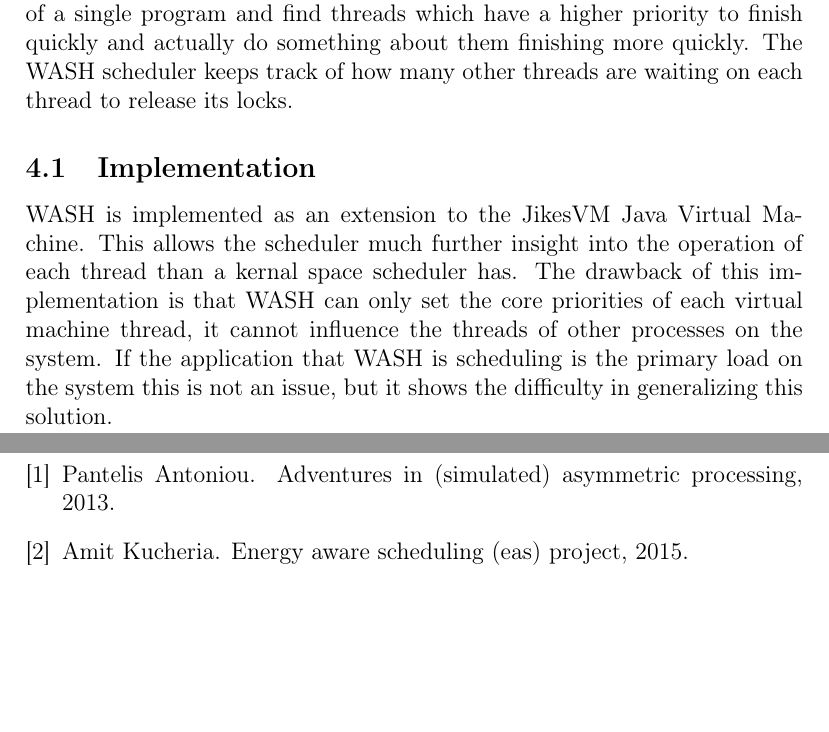
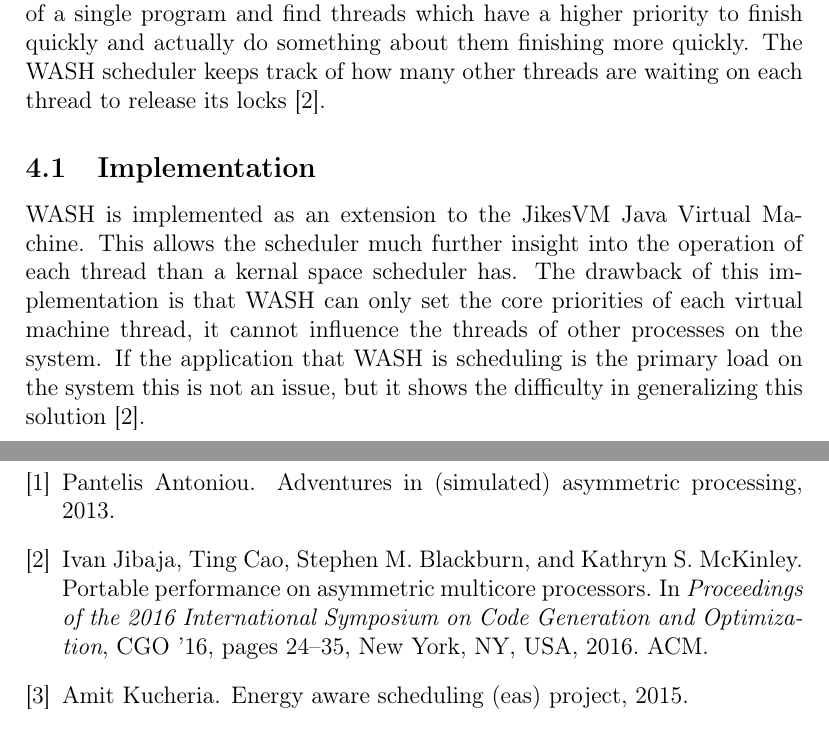
Before and after one commit to EvanoriMemoria/ARM-Scheduling, a LaTeX document (asymmetric-multicore-processing.tex, which reads sections/wash-implementation.tex): two parts of pages 5 and 7 of 7, joined at a grey line, cut so that both start at the same text, the shorter picture padded with empty space. Compiled offline with pdfLaTeX.

Commit message:
WASH citations in paper

```diff
--- a/sections/wash-implementation.tex
+++ b/sections/wash-implementation.tex
@@ -2,13 +2,13 @@
 While the schedulers we have examined already certainly have large improvements over existing schedulers, we could certainly do better.
 On asymmetric processors a lot of assumptions that are made about how we schedule multithreaded programs are broken.
 In particular we can look at the threads of a single program and find threads which have a higher priority to finish quickly and actually do something about them finishing more quickly.
-The WASH scheduler keeps track of how many other threads are waiting on each thread to release its locks.
+The WASH scheduler keeps track of how many other threads are waiting on each thread to release its locks \cite{Jibaja:2016:PPA:2854038.2854047}.
 
 \subsection{Implementation}
 WASH is implemented as an extension to the JikesVM Java Virtual Machine.
 This allows the scheduler much further insight into the operation of each thread than a kernal space scheduler has.
 The drawback of this implementation is that WASH can only set the core priorities of each virtual machine thread, it cannot influence the threads of other processes on the system.
-If the application that WASH is scheduling is the primary load on the system this is not an issue, but it shows the difficulty in generalizing this solution.
+If the application that WASH is scheduling is the primary load on the system this is not an issue, but it shows the difficulty in generalizing this solution \cite{Jibaja:2016:PPA:2854038.2854047}.
 
 \subsection{Psudocode}
 
```
Also changed, not shown: sections/wash-implementation.tex (1 more changed lines).
